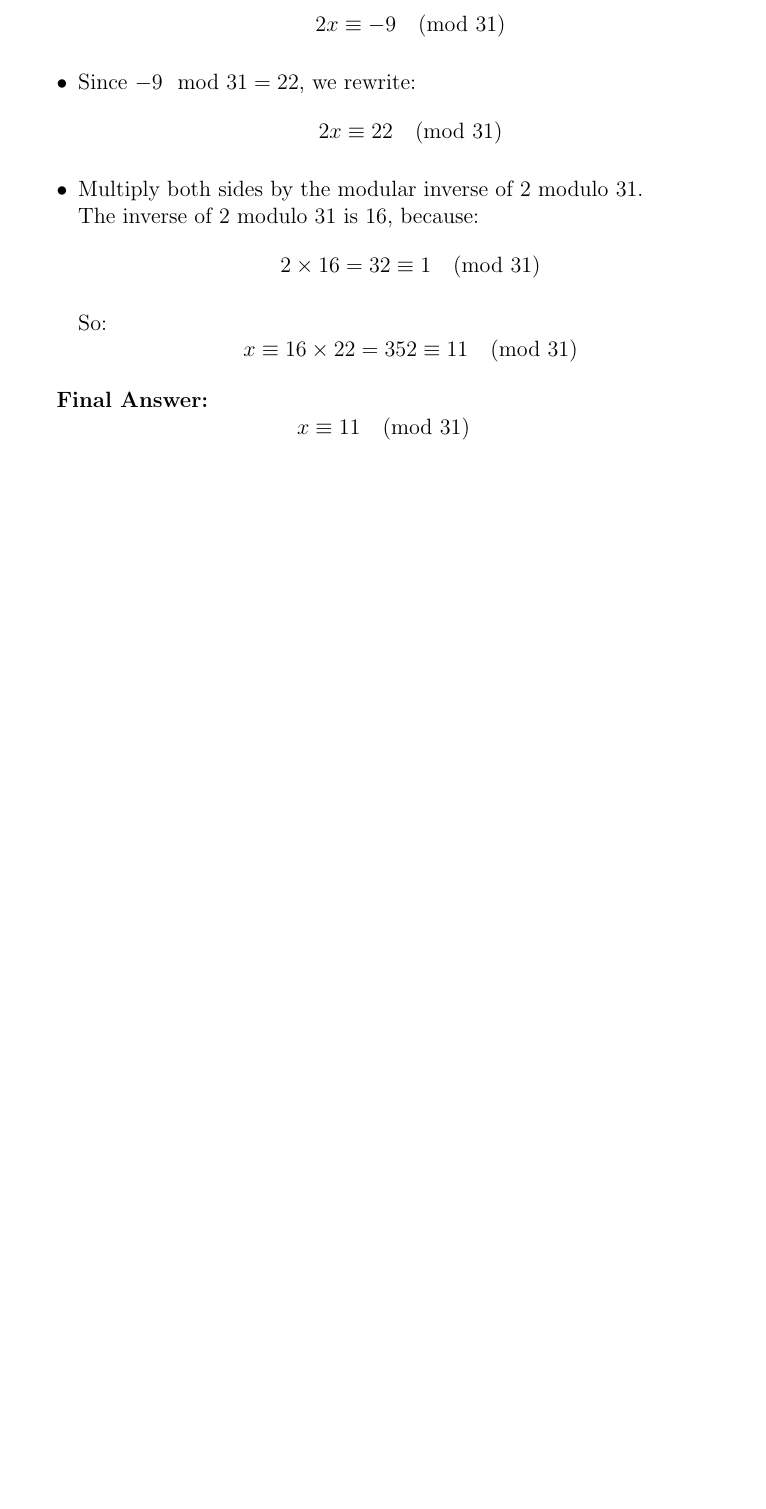
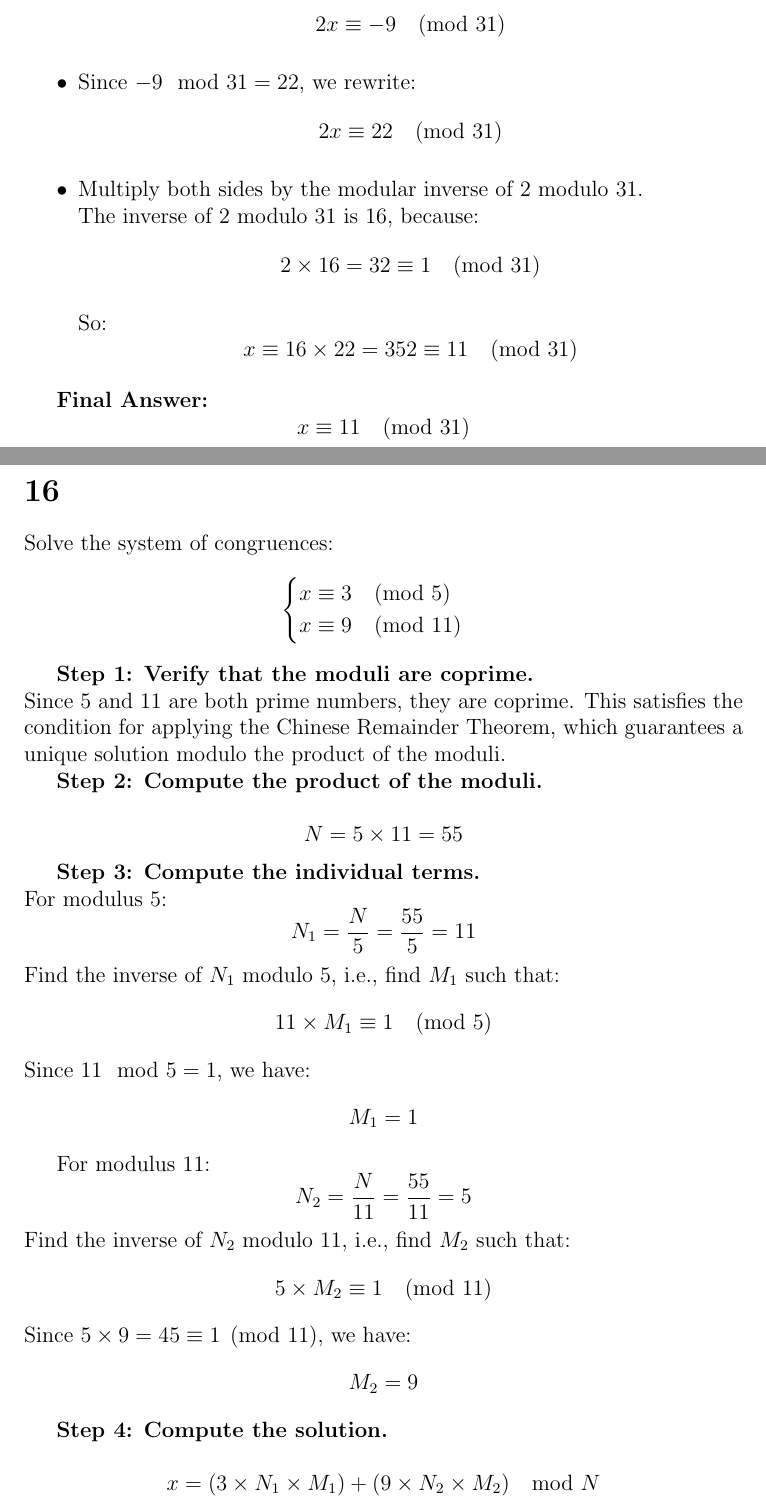
Before and after one commit to longrifle79/my_Latex, a LaTeX document (Math260/Module_02/LaTex/GHobson_Mod2.tex): part of the page before the commit and two parts of pages 1 and 2 of 4 after it, the two joined at a grey line, cut so that both start at the same text, the shorter picture padded with empty space. Compiled offline with pdfLaTeX.

Commit message:
mod 2 update

```diff
--- a/Math260/Module_02/LaTex/GHobson_Mod2.tex
+++ b/Math260/Module_02/LaTex/GHobson_Mod2.tex
@@ -55,3 +55,53 @@
 x \equiv 11 \pmod{31}
 \]
 
+
+
+\section*{16}
+
+Solve the system of congruences:
+\[
+\begin{cases}
+x \equiv 3 \pmod{5} \\
+x \equiv 9 \pmod{11}
+\end{cases}
+\]
+
+\textbf{Step 1: Verify that the moduli are coprime.} \\
+Since 5 and 11 are both prime numbers, they are coprime. This satisfies the condition for applying the Chinese Remainder Theorem, which guarantees a unique solution modulo the product of the moduli.
+
+\textbf{Step 2: Compute the product of the moduli.} \\
+\[
+N = 5 \times 11 = 55
+\]
+
+\textbf{Step 3: Compute the individual terms.} \\
+For modulus 5:
+\[
+N_1 = \frac{N}{5} = \frac{55}{5} = 11
+\]
+Find the inverse of \( N_1 \) modulo 5, i.e., find \( M_1 \) such that:
+\[
+11 \times M_1 \equiv 1 \pmod{5}
+\]
+Since \( 11 \mod 5 = 1 \), we have:
+\[
+M_1 = 1
+\]
+
+For modulus 11:
+\[
+N_2 = \frac{N}{11} = \frac{55}{11} = 5
+\]
+Find the inverse of \( N_2 \) modulo 11, i.e., find \( M_2 \) such that:
+\[
+5 \times M_2 \equiv 1 \pmod{11}
+\]
+Since \( 5 \times 9 = 45 \equiv 1 \pmod{11} \), we have:
+\[
+M_2 = 9
+\]
+
+\textbf{Step 4: Compute the solution.} \\
+\[
+x = (3 \times N_1 \times M_1) + (9 \times N_2 \times M_2) \mod N
```
Also changed, not shown: Math260/Module_02/LaTex/GHobson_Mod2.pdf, Math260/Module_02/LaTex/GHobson_Mod2.tex (45 more changed lines), 5 other files.
